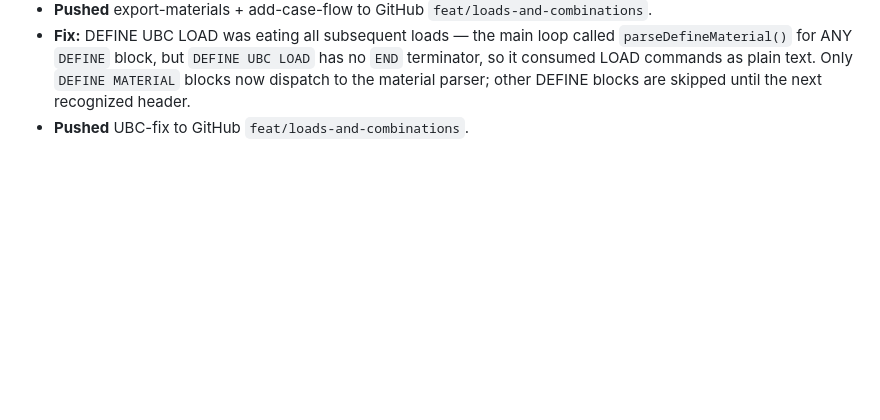
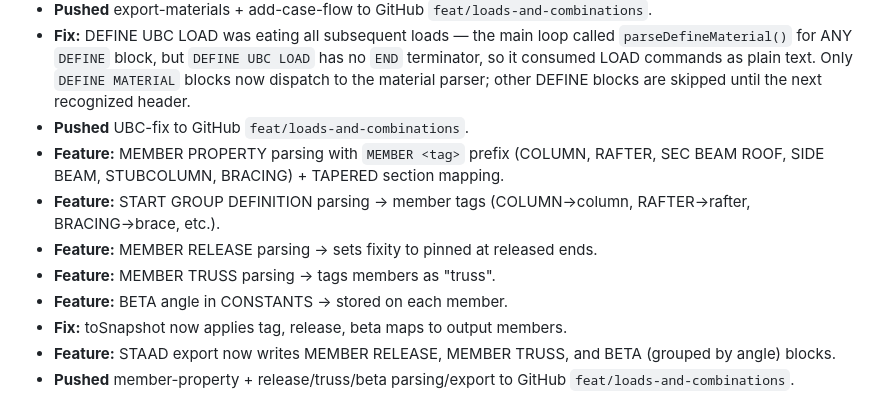
Before and after one commit to MichaelOcampo1104/bcad, a Markdown page: agent.md, the part around the change. Rendered like a GitHub page; blank space fills up the shorter version.

Commit message:
Update agent.md with member property + release/truss/beta parsing/export
Co-Authored-By: Claude Opus 4.8 <noreply@anthropic.com>

```diff
--- a/agent.md
+++ b/agent.md
@@ -325,3 +325,11 @@ npm run preview    # serve production build
 - **Pushed** export-materials + add-case-flow to GitHub `feat/loads-and-combinations`.
 - **Fix:** DEFINE UBC LOAD was eating all subsequent loads — the main loop called `parseDefineMaterial()` for ANY `DEFINE` block, but `DEFINE UBC LOAD` has no `END` terminator, so it consumed LOAD commands as plain text. Only `DEFINE MATERIAL` blocks now dispatch to the material parser; other DEFINE blocks are skipped until the next recognized header.
 - **Pushed** UBC-fix to GitHub `feat/loads-and-combinations`.
+- **Feature:** MEMBER PROPERTY parsing with `MEMBER <tag>` prefix (COLUMN, RAFTER, SEC BEAM ROOF, SIDE BEAM, STUBCOLUMN, BRACING) + TAPERED section mapping.
+- **Feature:** START GROUP DEFINITION parsing → member tags (COLUMN→column, RAFTER→rafter, BRACING→brace, etc.).
+- **Feature:** MEMBER RELEASE parsing → sets fixity to pinned at released ends.
+- **Feature:** MEMBER TRUSS parsing → tags members as "truss".
+- **Feature:** BETA angle in CONSTANTS → stored on each member.
+- **Fix:** toSnapshot now applies tag, release, beta maps to output members.
+- **Feature:** STAAD export now writes MEMBER RELEASE, MEMBER TRUSS, and BETA (grouped by angle) blocks.
+- **Pushed** member-property + release/truss/beta parsing/export to GitHub `feat/loads-and-combinations`.
```
